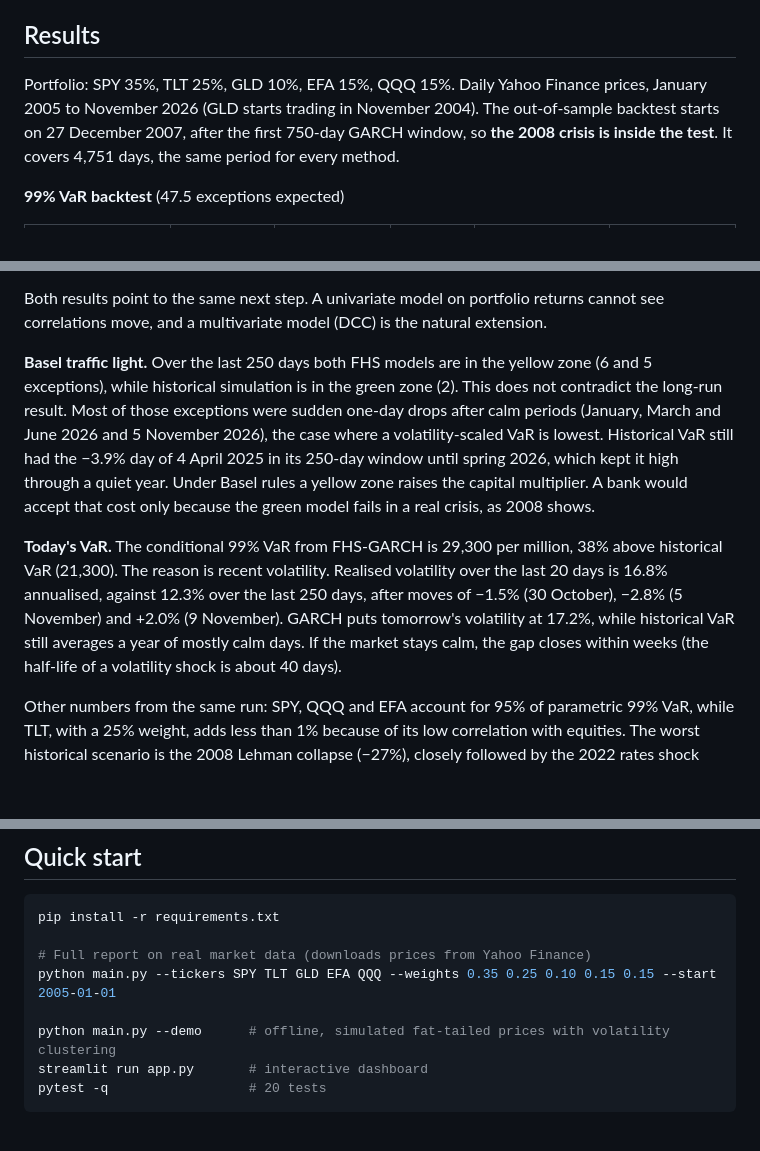
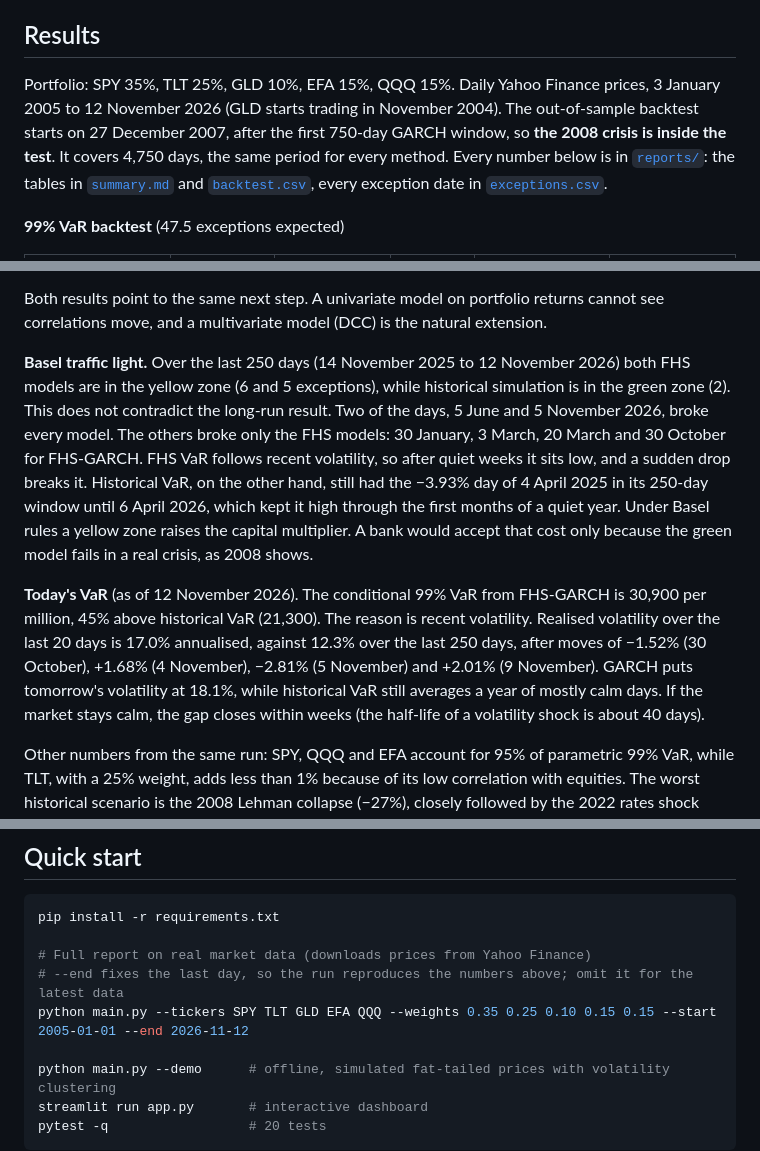
Before and after one commit to Lupikkkk/portfolio-risk-engine, a Markdown page: README.md, 3 parts joined by grey strips. Drawn GitHub-style; blank space fills up the shorter version.

```diff
--- a/README.md
+++ b/README.md
@@ -25,7 +25,7 @@ Historical VaR weights the last 250 days equally, so it is slow to rise when a c
 
 ## Results
 
-Portfolio: SPY 35%, TLT 25%, GLD 10%, EFA 15%, QQQ 15%. Daily Yahoo Finance prices, January 2005 to November 2026 (GLD starts trading in November 2004). The out-of-sample backtest starts on 27 December 2007, after the first 750-day GARCH window, so **the 2008 crisis is inside the test**. It covers 4,751 days, the same period for every method.
+Portfolio: SPY 35%, TLT 25%, GLD 10%, EFA 15%, QQQ 15%. Daily Yahoo Finance prices, 3 January 2005 to 12 November 2026 (GLD starts trading in November 2004). The out-of-sample backtest starts on 27 December 2007, after the first 750-day GARCH window, so **the 2008 crisis is inside the test**. It covers 4,750 days, the same period for every method. Every number below is in [`reports/`](reports/): the tables in [`summary.md`](reports/summary.md) and [`backtest.csv`](reports/backtest.csv), every exception date in [`exceptions.csv`](reports/exceptions.csv).
 
 **99% VaR backtest** (47.5 exceptions expected)
 
@@ -54,9 +54,9 @@ No model passes every test, and the two GARCH variants fail in opposite ways:
 
 Both results point to the same next step. A univariate model on portfolio returns cannot see correlations move, and a multivariate model (DCC) is the natural extension.
 
-**Basel traffic light.** Over the last 250 days both FHS models are in the yellow zone (6 and 5 exceptions), while historical simulation is in the green zone (2). This does not contradict the long-run result. Most of those exceptions were sudden one-day drops after calm periods (January, March and June 2026 and 5 November 2026), the case where a volatility-scaled VaR is lowest. Historical VaR still had the −3.9% day of 4 April 2025 in its 250-day window until spring 2026, which kept it high through a quiet year. Under Basel rules a yellow zone raises the capital multiplier. A bank would accept that cost only because the green model fails in a real crisis, as 2008 shows.
+**Basel traffic light.** Over the last 250 days (14 November 2025 to 12 November 2026) both FHS models are in the yellow zone (6 and 5 exceptions), while historical simulation is in the green zone (2). This does not contradict the long-run result. Two of the days, 5 June and 5 November 2026, broke every model. The others broke only the FHS models: 30 January, 3 March, 20 March and 30 October for FHS-GARCH. FHS VaR follows recent volatility, so after quiet weeks it sits low, and a sudden drop breaks it. Historical VaR, on the other hand, still had the −3.93% day of 4 April 2025 in its 250-day window until 6 April 2026, which kept it high through the first months of a quiet year. Under Basel rules a yellow zone raises the capital multiplier. A bank would accept that cost only because the green model fails in a real crisis, as 2008 shows.
 
-**Today's VaR.** The conditional 99% VaR from FHS-GARCH is 29,300 per million, 38% above historical VaR (21,300). The reason is recent volatility. Realised volatility over the last 20 days is 16.8% annualised, against 12.3% over the last 250 days, after moves of −1.5% (30 October), −2.8% (5 November) and +2.0% (9 November). GARCH puts tomorrow's volatility at 17.2%, while historical VaR still averages a year of mostly calm days. If the market stays calm, the gap closes within weeks (the half-life of a volatility shock is about 40 days).
+**Today's VaR** (as of 12 November 2026). The conditional 99% VaR from FHS-GARCH is 30,900 per million, 45% above historical VaR (21,300). The reason is recent volatility. Realised volatility over the last 20 days is 17.0% annualised, against 12.3% over the last 250 days, after moves of −1.52% (30 October), +1.68% (4 November), −2.81% (5 November) and +2.01% (9 November). GARCH puts tomorrow's volatility at 18.1%, while historical VaR still averages a year of mostly calm days. If the market stays calm, the gap closes within weeks (the half-life of a volatility shock is about 40 days).
 
 Other numbers from the same run: SPY, QQQ and EFA account for 95% of parametric 99% VaR, while TLT, with a 25% weight, adds less than 1% because of its low correlation with equities. The worst historical scenario is the 2008 Lehman collapse (−27%), closely followed by the 2022 rates shock (−26%), when bonds fell together with equities. Full output: [`reports/summary.md`](reports/summary.md).
 
@@ -68,7 +68,8 @@ Other numbers from the same run: SPY, QQQ and EFA account for 95% of parametric
 pip install -r requirements.txt
 
 # Full report on real market data (downloads prices from Yahoo Finance)
-python main.py --tickers SPY TLT GLD EFA QQQ --weights 0.35 0.25 0.10 0.15 0.15 --start 2005-01-01
+# --end fixes the last day, so the run reproduces the numbers above; omit it for the latest data
+python main.py --tickers SPY TLT GLD EFA QQQ --weights 0.35 0.25 0.10 0.15 0.15 --start 2005-01-01 --end 2026-11-12
 
 python main.py --demo      # offline, simulated fat-tailed prices with volatility clustering
 streamlit run app.py       # interactive dashboard
```
Also changed, not shown: other parts of README.md (+2 -1 lines), reports/summary.md (+49 -13 lines), reports/risk_contribution.png, reports/var_backtest.png, 6 other files.
